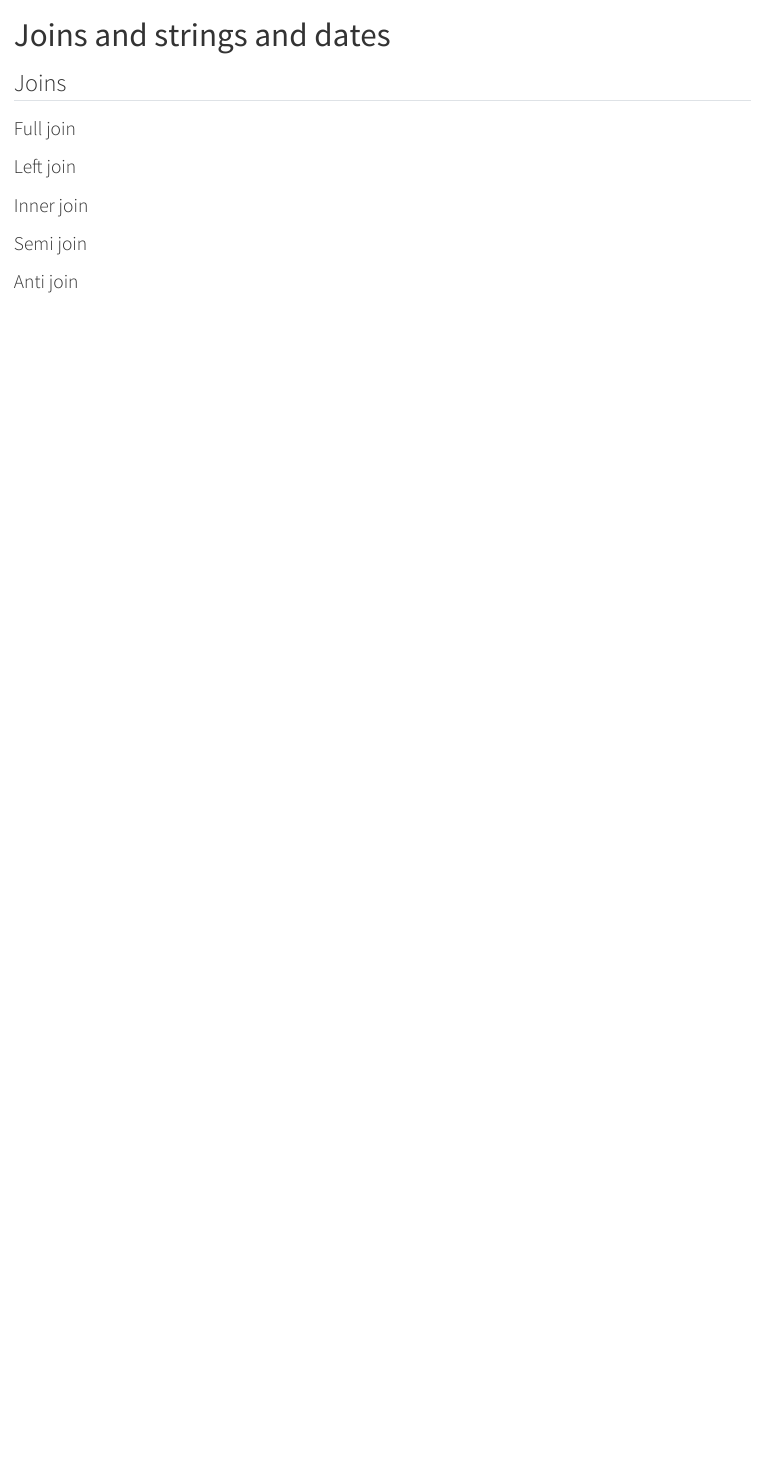
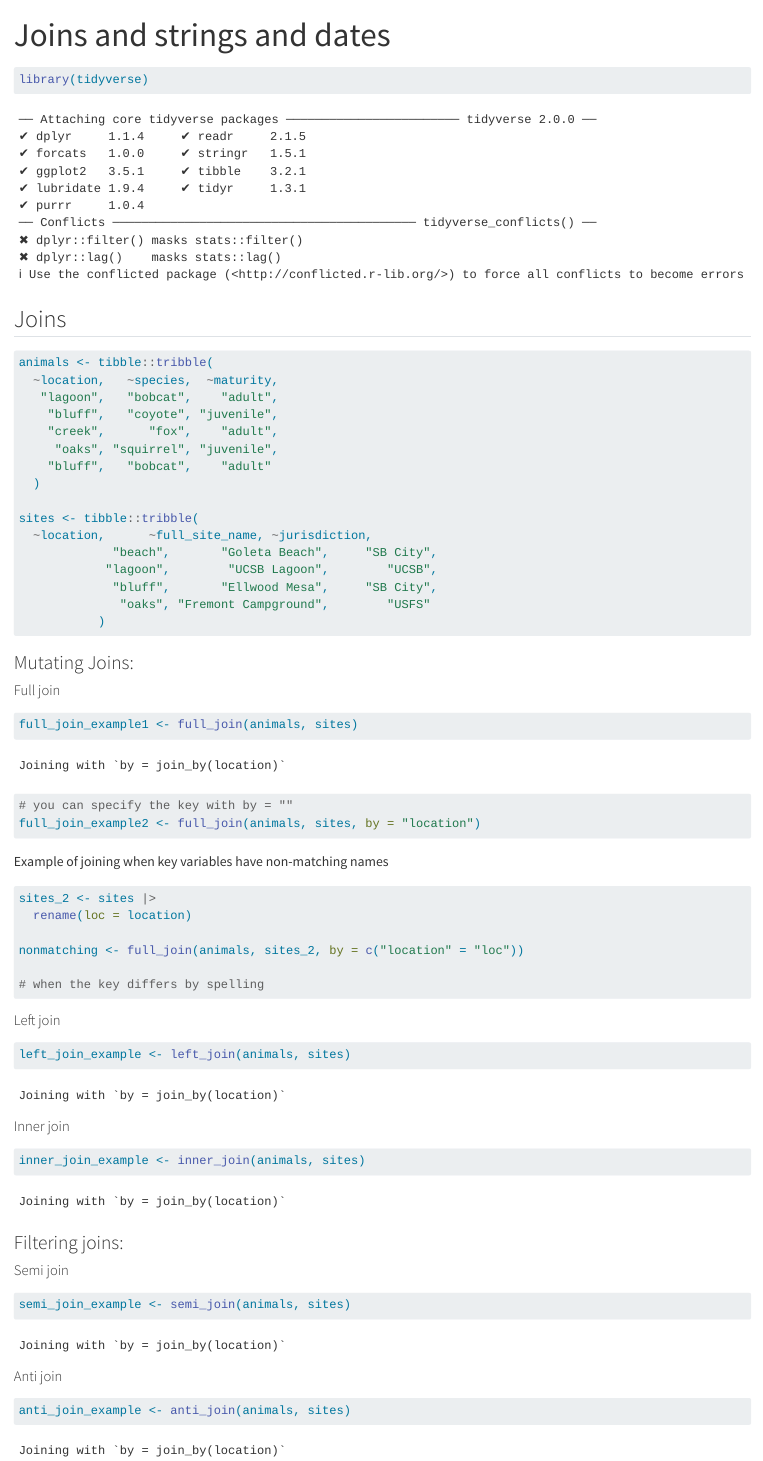
Before and after one commit to reedalexandria/eds221-day7-comp, a Quarto document (day7-key.qmd): the page in a window 1100 px wide, from its top. Rendered offline with R 4.5, knitr and Pandoc in place of Quarto, with nearby package versions.

Commit message:
Initial commit

````diff
--- a/day7-key.qmd
+++ b/day7-key.qmd
@@ -4,14 +4,75 @@ format: html
 editor: visual
 ---
 
+```{r}
+library(tidyverse)
+```
+
 ## Joins
 
-### Full join
+```{r}
+animals <- tibble::tribble(
+  ~location,   ~species,  ~maturity,
+   "lagoon",   "bobcat",    "adult",
+    "bluff",   "coyote", "juvenile",
+    "creek",      "fox",    "adult",
+     "oaks", "squirrel", "juvenile",
+    "bluff",   "bobcat",    "adult"
+  )
 
-### Left join
+sites <- tibble::tribble(
+  ~location,      ~full_site_name, ~jurisdiction,
+             "beach",       "Goleta Beach",     "SB City",
+            "lagoon",        "UCSB Lagoon",        "UCSB",
+             "bluff",       "Ellwood Mesa",     "SB City",
+              "oaks", "Fremont Campground",        "USFS"
+           )
 
-### Inner join
+```
 
-### Semi join
+### Mutating Joins:
 
-### Anti join
+#### Full join
+
+```{r}
+full_join_example1 <- full_join(animals, sites)
+# you can specify the key with by = ""
+full_join_example2 <- full_join(animals, sites, by = "location")
+```
+
+Example of joining when key variables have non-matching names
+
+```{r}
+sites_2 <- sites |>
+  rename(loc = location)
+
+nonmatching <- full_join(animals, sites_2, by = c("location" = "loc"))
+
+# when the key differs by spelling
+```
+
+#### Left join
+
+```{r}
+left_join_example <- left_join(animals, sites)
+```
+
+#### Inner join
+
+```{r}
+inner_join_example <- inner_join(animals, sites)
+```
+
+### Filtering joins:
+
+#### Semi join
+
+```{r}
+semi_join_example <- semi_join(animals, sites)
+```
+
+#### Anti join
+
+```{r}
+anti_join_example <- anti_join(animals, sites)
+```
````
Also changed, not shown: Refresher.qmd (added, +20 -0 lines).
